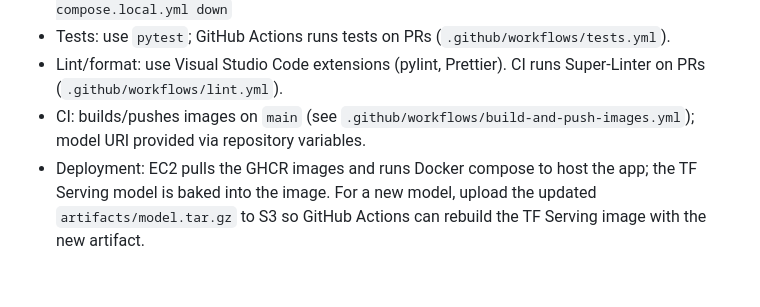
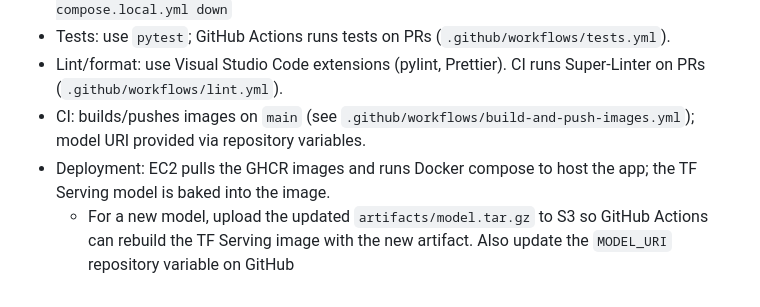
Before and after one commit to ZipingLiu-JokerH/ClothSnap, a Markdown page: README.md, the part around the change. GitHub-like rendering.

Commit message:
more detail deployment guid for new model

```diff
--- a/README.md
+++ b/README.md
@@ -53,4 +53,5 @@ This dataset aligns well with the project’s goal of building an image-based cl
 - Tests: use `pytest`; GitHub Actions runs tests on PRs (`.github/workflows/tests.yml`).
 - Lint/format: use Visual Studio Code extensions (pylint, Prettier). CI runs Super-Linter on PRs (`.github/workflows/lint.yml`).
 - CI: builds/pushes images on `main` (see `.github/workflows/build-and-push-images.yml`); model URI provided via repository variables.
-- Deployment: EC2 pulls the GHCR images and runs Docker compose to host the app; the TF Serving model is baked into the image. For a new model, upload the updated `artifacts/model.tar.gz` to S3 so GitHub Actions can rebuild the TF Serving image with the new artifact.
+- Deployment: EC2 pulls the GHCR images and runs Docker compose to host the app; the TF Serving model is baked into the image.
+  - For a new model, upload the updated `artifacts/model.tar.gz` to S3 so GitHub Actions can rebuild the TF Serving image with the new artifact. Also update the `MODEL_URI` repository variable on GitHub
```
